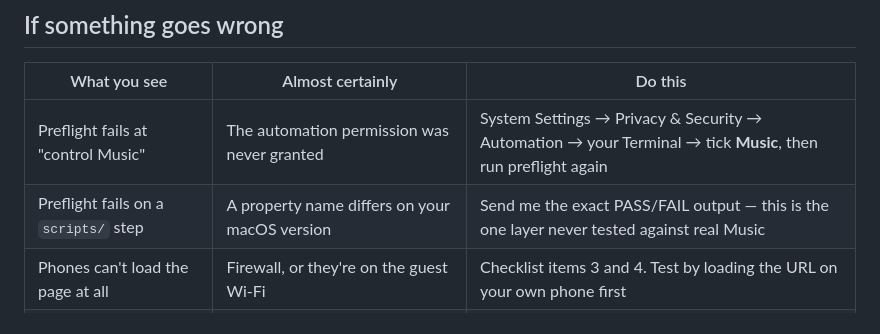
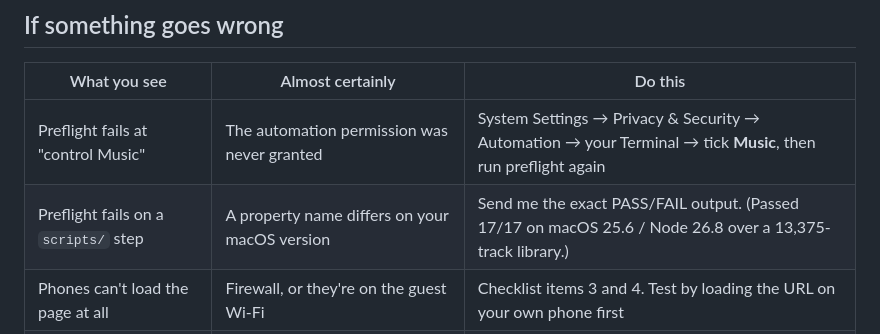
Before and after one commit to woody438/apple-music-jukebox, a Markdown page: README.md, the part around the change. Drawn GitHub-style.

```diff
--- a/README.md
+++ b/README.md
@@ -244,7 +244,7 @@ up but nothing starts until you press play again.
 | What you see | Almost certainly | Do this |
 |---|---|---|
 | Preflight fails at "control Music" | The automation permission was never granted | System Settings → Privacy & Security → Automation → your Terminal → tick **Music**, then run preflight again |
-| Preflight fails on a `scripts/` step | A property name differs on your macOS version | Send me the exact PASS/FAIL output — this is the one layer never tested against real Music |
+| Preflight fails on a `scripts/` step | A property name differs on your macOS version | Send me the exact PASS/FAIL output. (Passed 17/17 on macOS 25.6 / Node 26.8 over a 13,375-track library.) |
 | Phones can't load the page at all | Firewall, or they're on the guest Wi-Fi | Checklist items 3 and 4. Test by loading the URL on your own phone first |
 | Phones load but every pick fails | Same Wi-Fi, but client isolation is on | Move everyone to the main network, not the guest one |
 | Two songs overlap at the handoff | Crossfade is on | Music → Settings → Playback → Crossfade Songs **off** |
```
Also changed, not shown: CLAUDE.md (+22 -3 lines).
